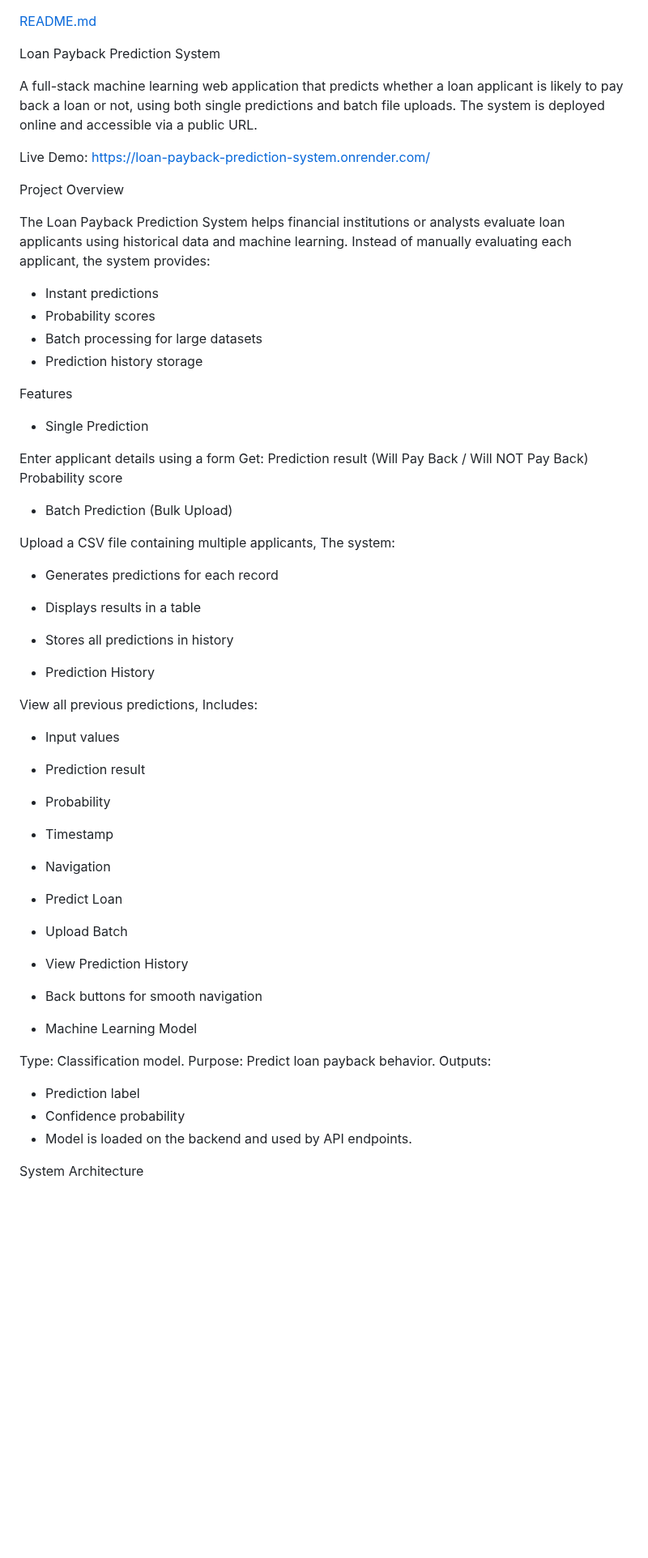
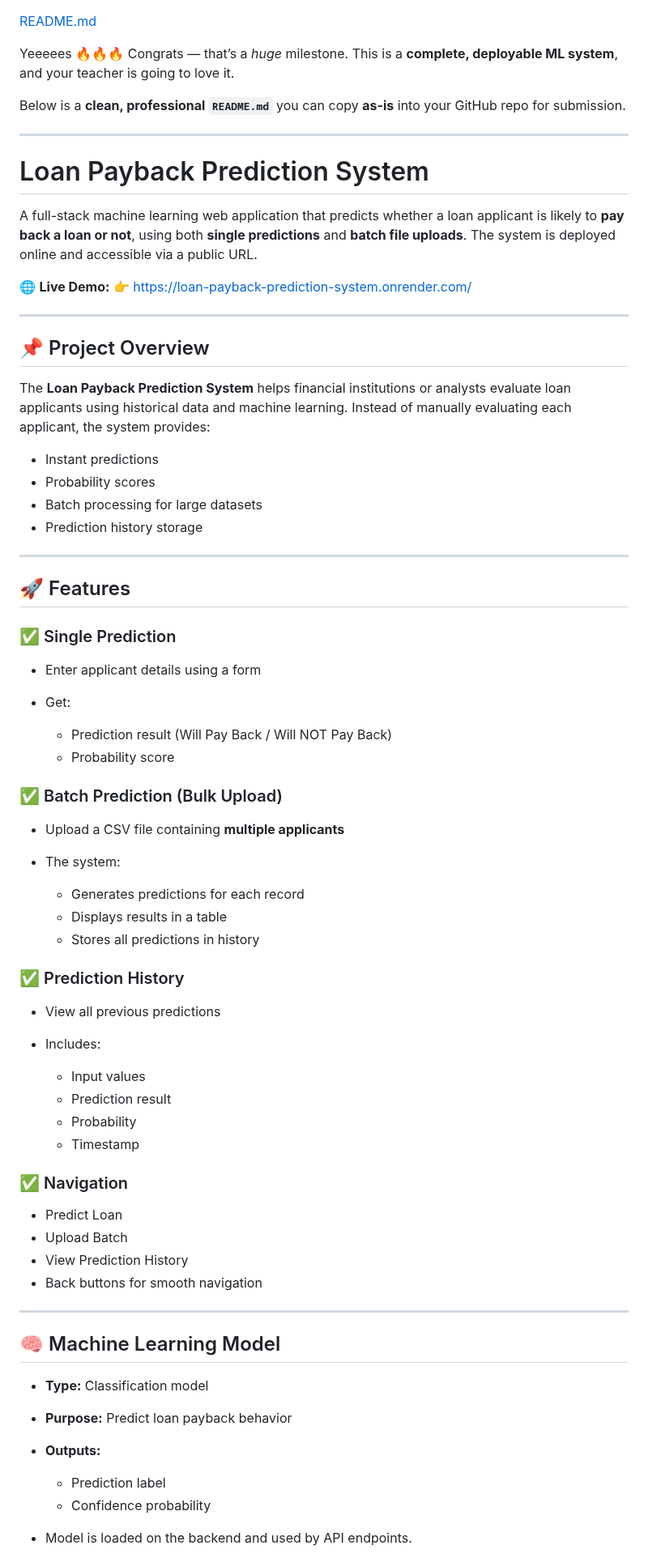
Before and after one commit to Kirengaolivier/loan-payback-prediction-system, a Markdown page: README.md, the part around one of its changes. Shown at 81% size. GitHub-like rendering; blank space fills up the shorter version.

```diff
--- a/README.md
+++ b/README.md
@@ -1,62 +1,79 @@
 [README.md](https://github.com/user-attachments/files/24324396/README.md)
 
-Loan Payback Prediction System
+Yeeeees 🔥🔥🔥
+Congrats — that’s a *huge* milestone. This is a **complete, deployable ML system**, and your teacher is going to love it.
 
-A full-stack machine learning web application that predicts whether a loan applicant is likely to pay back a loan or not, using both single predictions and batch file uploads.
+Below is a **clean, professional `README.md`** you can copy **as-is** into your GitHub repo for submission.
+
+---
+
+# Loan Payback Prediction System
+
+A full-stack machine learning web application that predicts whether a loan applicant is likely to **pay back a loan or not**, using both **single predictions** and **batch file uploads**.
 The system is deployed online and accessible via a public URL.
 
-Live Demo: https://loan-payback-prediction-system.onrender.com/
+🌐 **Live Demo:**
+👉 [https://loan-payback-prediction-system.onrender.com/](https://loan-payback-prediction-system.onrender.com/)
 
-Project Overview
+---
 
-The Loan Payback Prediction System helps financial institutions or analysts evaluate loan applicants using historical data and machine learning.
+## 📌 Project Overview
+
+The **Loan Payback Prediction System** helps financial institutions or analysts evaluate loan applicants using historical data and machine learning.
 Instead of manually evaluating each applicant, the system provides:
 
-- Instant predictions
-- Probability scores
-- Batch processing for large datasets
-- Prediction history storage
+* Instant predictions
+* Probability scores
+* Batch processing for large datasets
+* Prediction history storage
 
-Features
-- Single Prediction
+---
 
-Enter applicant details using a form
-Get:
-Prediction result (Will Pay Back / Will NOT Pay Back)
-Probability score
+## 🚀 Features
 
-- Batch Prediction (Bulk Upload)
+### ✅ Single Prediction
 
-Upload a CSV file containing multiple applicants,
-The system:
-- Generates predictions for each record
-- Displays results in a table
-- Stores all predictions in history
+* Enter applicant details using a form
+* Get:
 
-- Prediction History
+  * Prediction result (Will Pay Back / Will NOT Pay Back)
+  * Probability score
 
-View all previous predictions,
-Includes:
-- Input values
-- Prediction result
-- Probability
-- Timestamp
+### ✅ Batch Prediction (Bulk Upload)
 
-- Navigation
+* Upload a CSV file containing **multiple applicants**
+* The system:
 
-- Predict Loan
-- Upload Batch
-- View Prediction History
-- Back buttons for smooth navigation
+  * Generates predictions for each record
+  * Displays results in a table
+  * Stores all predictions in history
 
-- Machine Learning Model
+### ✅ Prediction History
 
-Type: Classification model.
-Purpose: Predict loan payback behavior.
-Outputs:
-- Prediction label
-- Confidence probability
-- Model is loaded on the backend and used by API endpoints.
+* View all previous predictions
+* Includes:
 
-System Architecture
+  * Input values
+  * Prediction result
+  * Probability
+  * Timestamp
 
+### ✅ Navigation
+
+* Predict Loan
+* Upload Batch
+* View Prediction History
+* Back buttons for smooth navigation
+
+---
+
+## 🧠 Machine Learning Model
+
+* **Type:** Classification model
+* **Purpose:** Predict loan payback behavior
+* **Outputs:**
+
+  * Prediction label
+  * Confidence probability
+* Model is loaded on the backend and used by API endpoints.
+
```
Also changed, not shown: other parts of README.md (+101 -36 lines).
